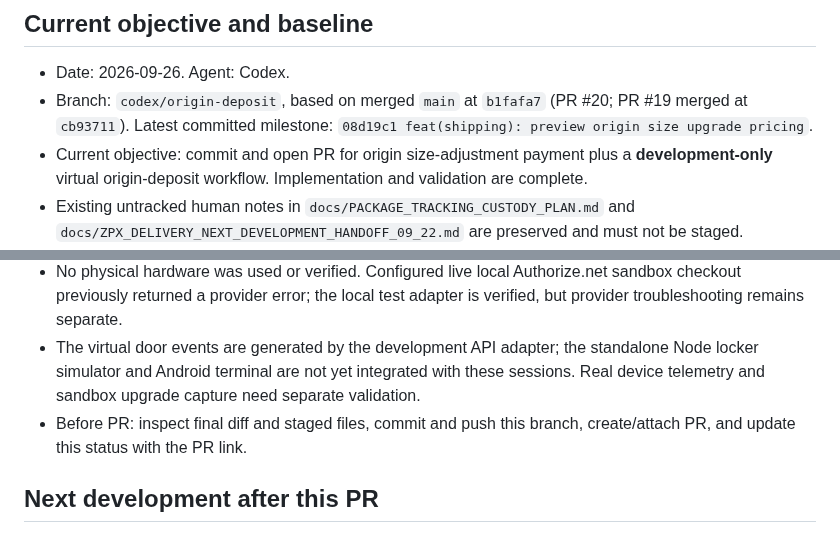
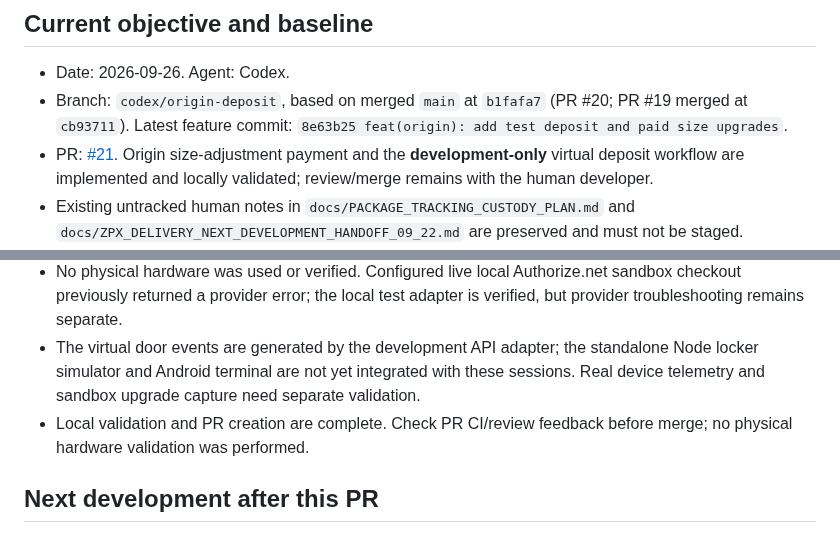
Before and after one commit to zipcodexpress/ZPX_Delivery, a Markdown page: docs/CURRENT_STATUS.md, 2 parts joined by grey strips. Rendered like a GitHub page.

Commit message:
docs: record origin deposit PR handoff

```diff
--- a/docs/CURRENT_STATUS.md
+++ b/docs/CURRENT_STATUS.md
@@ -5,8 +5,8 @@
 ## Current objective and baseline
 
 - Date: 2026-09-26. Agent: Codex.
-- Branch: `codex/origin-deposit`, based on merged `main` at `b1fafa7` (PR #20; PR #19 merged at `cb93711`). Latest committed milestone: `08d19c1 feat(shipping): preview origin size upgrade pricing`.
-- Current objective: commit and open PR for origin size-adjustment payment plus a **development-only** virtual origin-deposit workflow. Implementation and validation are complete.
+- Branch: `codex/origin-deposit`, based on merged `main` at `b1fafa7` (PR #20; PR #19 merged at `cb93711`). Latest feature commit: `8e63b25 feat(origin): add test deposit and paid size upgrades`.
+- PR: [#21](https://github.com/zipcodexpress/ZPX_Delivery/pull/21). Origin size-adjustment payment and the **development-only** virtual deposit workflow are implemented and locally validated; review/merge remains with the human developer.
 - Existing untracked human notes in `docs/PACKAGE_TRACKING_CUSTODY_PLAN.md` and `docs/ZPX_DELIVERY_NEXT_DEVELOPMENT_HANDOFF_09_22.md` are preserved and must not be staged.
 - Local Git source is authoritative. Platform: PostgreSQL, ThinkPHP 8, React. Android is the intended terminal; old Windows terminal is reference only.
 
@@ -32,7 +32,7 @@
 - Isolated `npm run test-e2e` passed all 5 browser tests, including size-difference payment resumption after reload and virtual origin deposit. The test stack forces LOCAL_TEST payment and is removed afterward.
 - No physical hardware was used or verified. Configured live local Authorize.net sandbox checkout previously returned a provider error; the local test adapter is verified, but provider troubleshooting remains separate.
 - The virtual door events are generated by the development API adapter; the standalone Node locker simulator and Android terminal are not yet integrated with these sessions. Real device telemetry and sandbox upgrade capture need separate validation.
-- Before PR: inspect final diff and staged files, commit and push this branch, create/attach PR, and update this status with the PR link.
+- Local validation and PR creation are complete. Check PR CI/review feedback before merge; no physical hardware validation was performed.
 
 ## Next development after this PR
 
```
